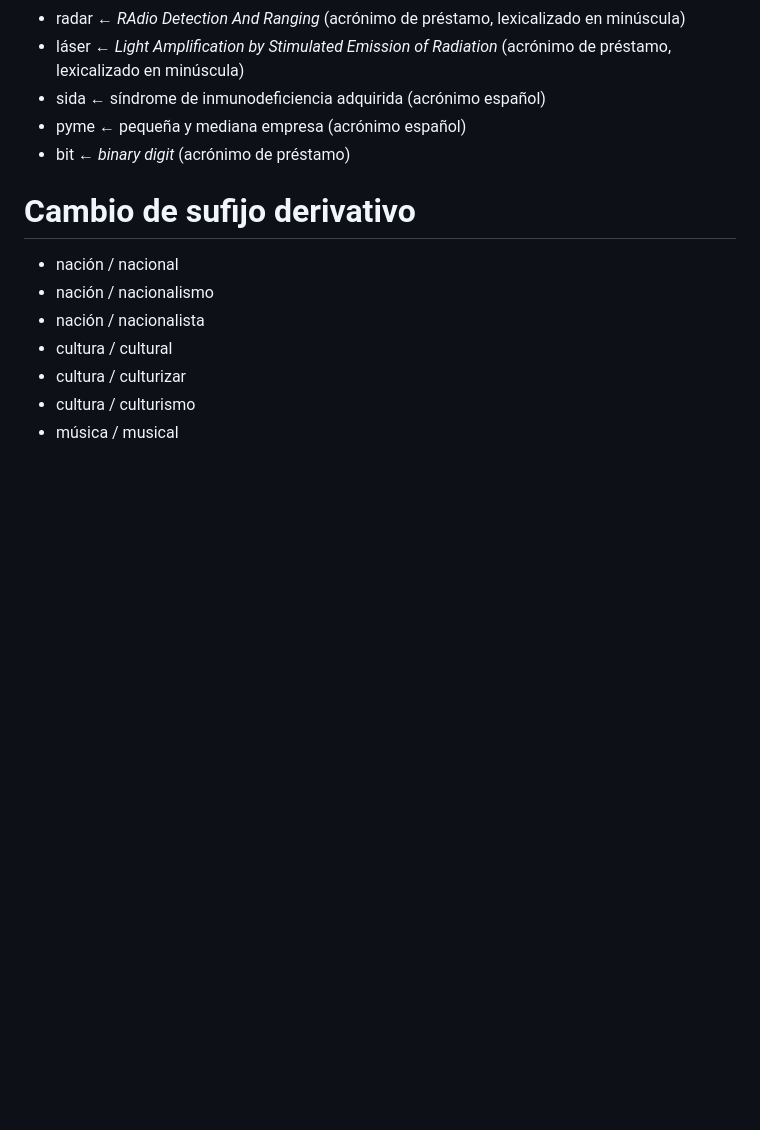
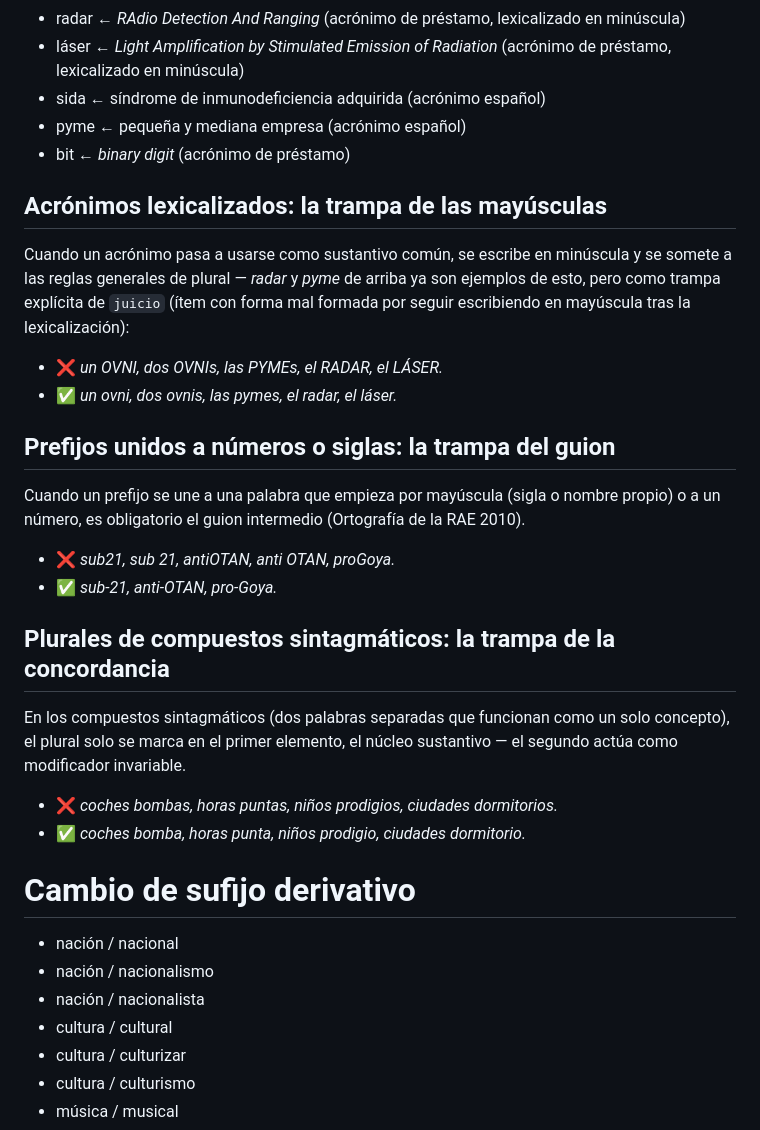
Before and after one commit to josele-duplex/Taller-de-sintaxis-compuestas-, a Markdown page: docs/fuentes/pares_minimos_formacion.md, the part around one of its changes. GitHub-like rendering; blank space fills up the shorter version.

```diff
--- a/docs/fuentes/pares_minimos_formacion.md
+++ b/docs/fuentes/pares_minimos_formacion.md
@@ -282,6 +282,35 @@
 * sida ← síndrome de inmunodeficiencia adquirida (acrónimo español)
 * pyme ← pequeña y mediana empresa (acrónimo español)
 * bit ← *binary digit* (acrónimo de préstamo)
+
+## Acrónimos lexicalizados: la trampa de las mayúsculas
+
+Cuando un acrónimo pasa a usarse como sustantivo común, se escribe en
+minúscula y se somete a las reglas generales de plural — *radar* y *pyme*
+de arriba ya son ejemplos de esto, pero como trampa explícita de
+`juicio` (ítem con forma mal formada por seguir escribiendo en mayúscula
+tras la lexicalización):
+
+* ❌ *un OVNI, dos OVNIs, las PYMEs, el RADAR, el LÁSER.*
+* ✅ *un ovni, dos ovnis, las pymes, el radar, el láser.*
+
+## Prefijos unidos a números o siglas: la trampa del guion
+
+Cuando un prefijo se une a una palabra que empieza por mayúscula (sigla o
+nombre propio) o a un número, es obligatorio el guion intermedio
+(Ortografía de la RAE 2010).
+
+* ❌ *sub21, sub 21, antiOTAN, anti OTAN, proGoya.*
+* ✅ *sub-21, anti-OTAN, pro-Goya.*
+
+## Plurales de compuestos sintagmáticos: la trampa de la concordancia
+
+En los compuestos sintagmáticos (dos palabras separadas que funcionan
+como un solo concepto), el plural solo se marca en el primer elemento,
+el núcleo sustantivo — el segundo actúa como modificador invariable.
+
+* ❌ *coches bombas, horas puntas, niños prodigios, ciudades dormitorios.*
+* ✅ *coches bomba, horas punta, niños prodigio, ciudades dormitorio.*
 
 # Cambio de sufijo derivativo
 
```
Also changed, not shown: other parts of docs/fuentes/pares_minimos_formacion.md (+119 -1 lines).
